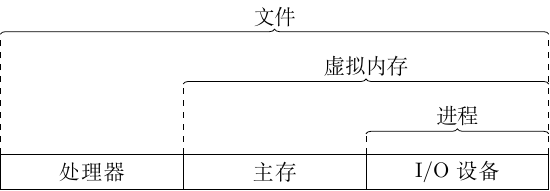
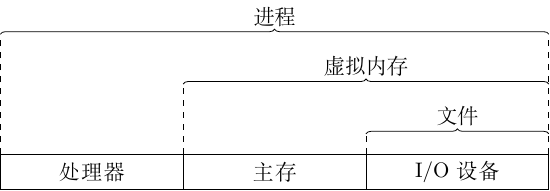
Before and after one commit to 418-teapot/MyKB, a LaTeX figure (技术学习/技术书籍/深入理解计算机系统/Img/Chap01/AbstractionsOfOS.tex): the whole page. Compiled offline with XeLaTeX.

Commit message:
fix(csapp): fix abstraction of os img for section 1.7

```diff
--- a/技术学习/技术书籍/深入理解计算机系统/Img/Chap01/AbstractionsOfOS.tex
+++ b/技术学习/技术书籍/深入理解计算机系统/Img/Chap01/AbstractionsOfOS.tex
@@ -18,9 +18,9 @@
            {处理器\nodepart{two}主存\nodepart{three}I/O 设备};
 
     \def\abstractions{
-        (A.two split north)/进程,
+        (A.two split north)/文件,
         (A.one split north)/虚拟内存,
-        (A.north west)/文件
+        (A.north west)/进程
     }
 
     \foreach \p/\a [count = \i from 0] in \abstractions {
```
